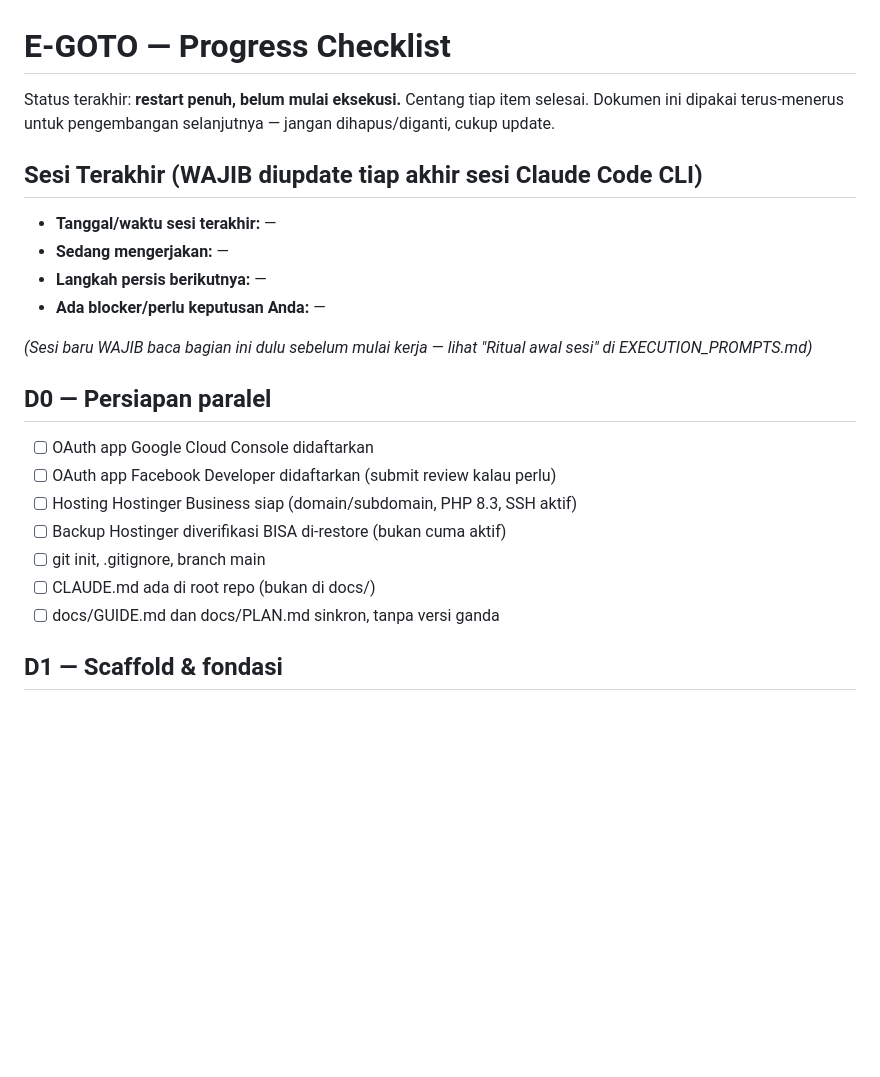
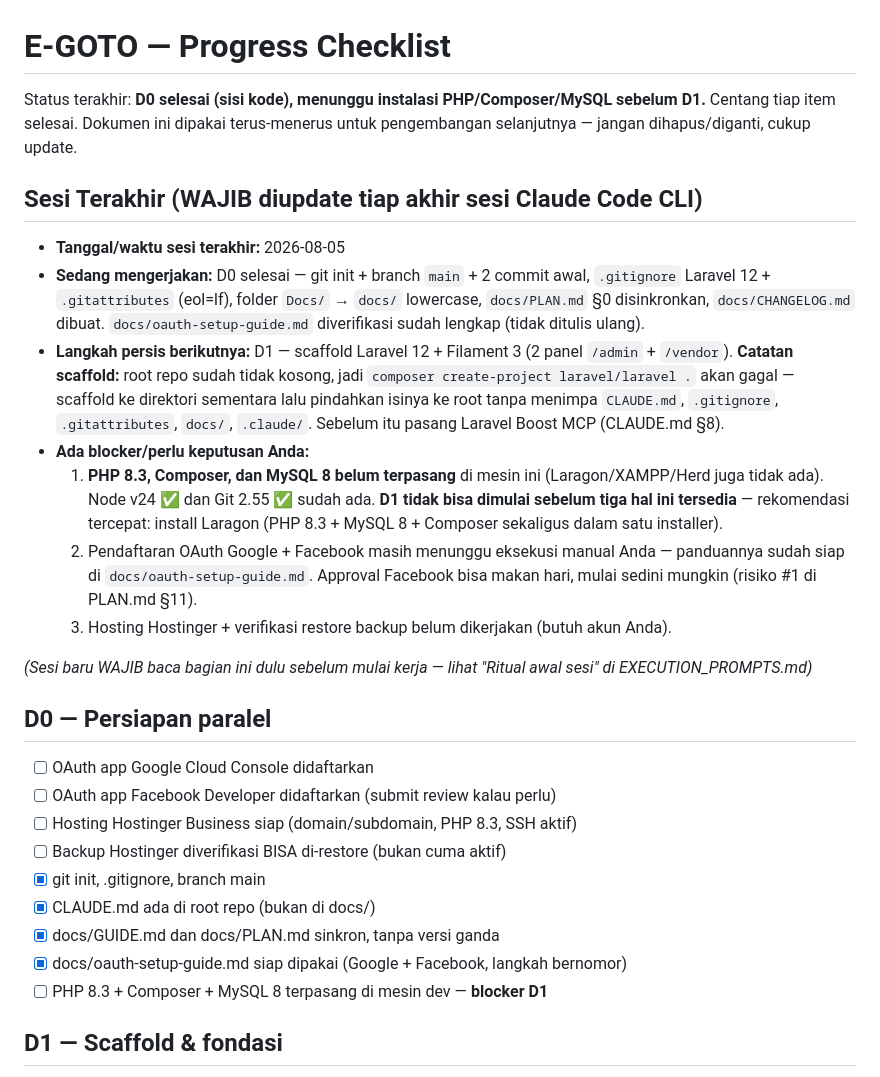
Before and after one commit to Fikrialv/e-goto, a Markdown page: docs/update.md, the part around the change. GitHub-like rendering; blank space fills up the shorter version.

Commit message:
docs: catat progres D0 di update.md — centang item selesai + blocker pre-D1
Co-Authored-By: Claude Opus 5 <noreply@anthropic.com>

```diff
--- a/docs/update.md
+++ b/docs/update.md
@@ -1,13 +1,16 @@
 # E-GOTO — Progress Checklist
 
-Status terakhir: **restart penuh, belum mulai eksekusi.** Centang tiap item selesai. Dokumen ini dipakai terus-menerus untuk pengembangan selanjutnya — jangan dihapus/diganti, cukup update.
+Status terakhir: **D0 selesai (sisi kode), menunggu instalasi PHP/Composer/MySQL sebelum D1.** Centang tiap item selesai. Dokumen ini dipakai terus-menerus untuk pengembangan selanjutnya — jangan dihapus/diganti, cukup update.
 
 ## Sesi Terakhir (WAJIB diupdate tiap akhir sesi Claude Code CLI)
 
-- **Tanggal/waktu sesi terakhir:** —
-- **Sedang mengerjakan:** —
-- **Langkah persis berikutnya:** —
-- **Ada blocker/perlu keputusan Anda:** —
+- **Tanggal/waktu sesi terakhir:** 2026-08-05
+- **Sedang mengerjakan:** D0 selesai — git init + branch `main` + 2 commit awal, `.gitignore` Laravel 12 + `.gitattributes` (eol=lf), folder `Docs/` → `docs/` lowercase, `docs/PLAN.md` §0 disinkronkan, `docs/CHANGELOG.md` dibuat. `docs/oauth-setup-guide.md` diverifikasi sudah lengkap (tidak ditulis ulang).
+- **Langkah persis berikutnya:** D1 — scaffold Laravel 12 + Filament 3 (2 panel `/admin` + `/vendor`). **Catatan scaffold:** root repo sudah tidak kosong, jadi `composer create-project laravel/laravel .` akan gagal — scaffold ke direktori sementara lalu pindahkan isinya ke root tanpa menimpa `CLAUDE.md`, `.gitignore`, `.gitattributes`, `docs/`, `.claude/`. Sebelum itu pasang Laravel Boost MCP (CLAUDE.md §8).
+- **Ada blocker/perlu keputusan Anda:**
+  1. **PHP 8.3, Composer, dan MySQL 8 belum terpasang** di mesin ini (Laragon/XAMPP/Herd juga tidak ada). Node v24 ✅ dan Git 2.55 ✅ sudah ada. **D1 tidak bisa dimulai sebelum tiga hal ini tersedia** — rekomendasi tercepat: install Laragon (PHP 8.3 + MySQL 8 + Composer sekaligus dalam satu installer).
+  2. Pendaftaran OAuth Google + Facebook masih menunggu eksekusi manual Anda — panduannya sudah siap di `docs/oauth-setup-guide.md`. Approval Facebook bisa makan hari, mulai sedini mungkin (risiko #1 di PLAN.md §11).
+  3. Hosting Hostinger + verifikasi restore backup belum dikerjakan (butuh akun Anda).
 
 *(Sesi baru WAJIB baca bagian ini dulu sebelum mulai kerja — lihat "Ritual awal sesi" di EXECUTION_PROMPTS.md)*
 
@@ -17,9 +20,11 @@ Status terakhir: **restart penuh, belum mulai eksekusi.** Centang tiap item sele
 - [ ] OAuth app Facebook Developer didaftarkan (submit review kalau perlu)
 - [ ] Hosting Hostinger Business siap (domain/subdomain, PHP 8.3, SSH aktif)
 - [ ] Backup Hostinger diverifikasi BISA di-restore (bukan cuma aktif)
-- [ ] git init, .gitignore, branch main
-- [ ] CLAUDE.md ada di root repo (bukan di docs/)
-- [ ] docs/GUIDE.md dan docs/PLAN.md sinkron, tanpa versi ganda
+- [x] git init, .gitignore, branch main
+- [x] CLAUDE.md ada di root repo (bukan di docs/)
+- [x] docs/GUIDE.md dan docs/PLAN.md sinkron, tanpa versi ganda
+- [x] docs/oauth-setup-guide.md siap dipakai (Google + Facebook, langkah bernomor)
+- [ ] PHP 8.3 + Composer + MySQL 8 terpasang di mesin dev — **blocker D1**
 
 ## D1 — Scaffold & fondasi
 
```
